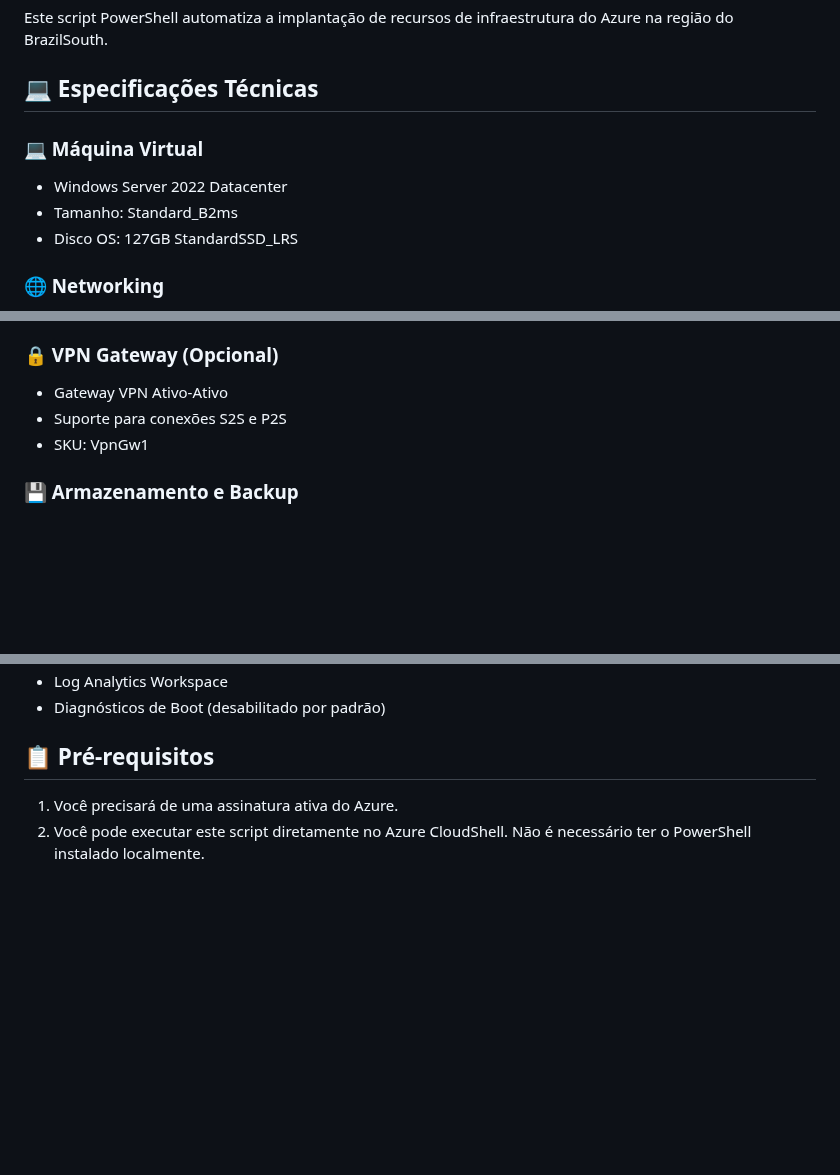
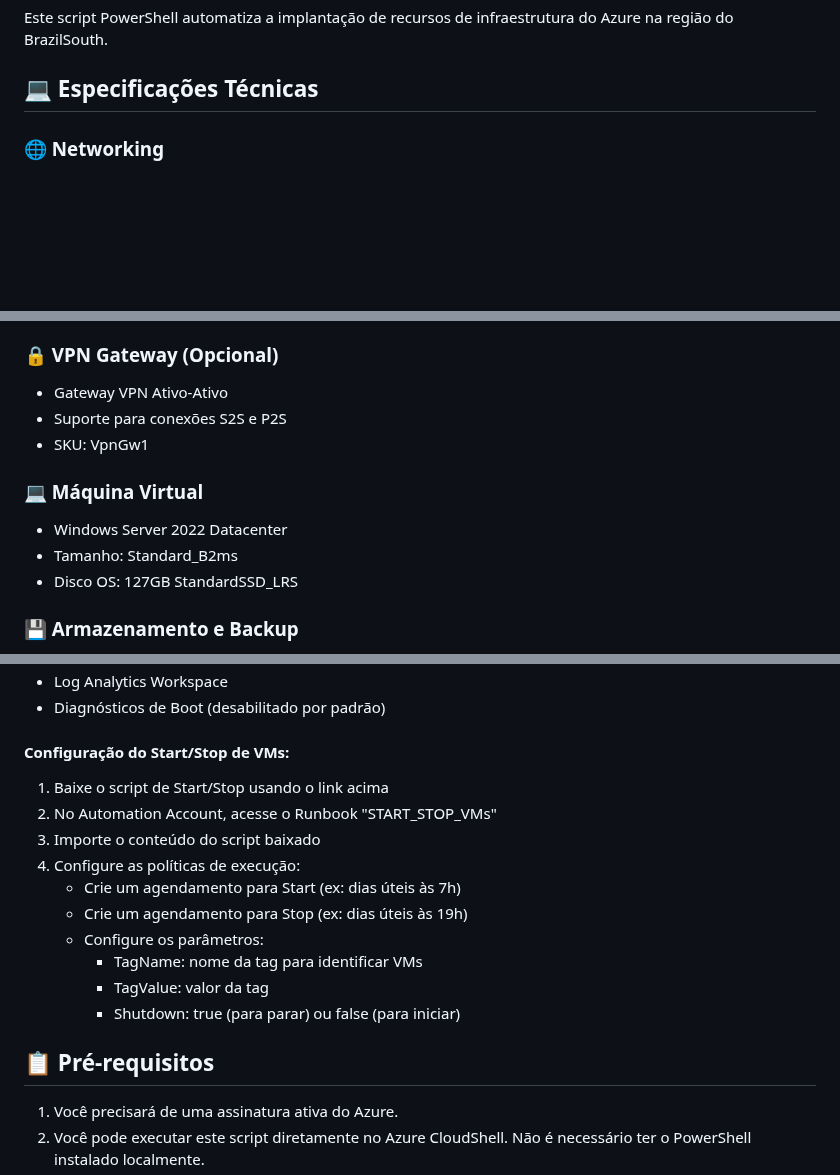
Before and after one commit to mathewsbuzetti/azure-infrastructure-template, a Markdown page: README.md, 3 parts joined by grey strips. GitHub-like rendering; blank space fills up the shorter version.

```diff
--- a/README.md
+++ b/README.md
@@ -7,11 +7,6 @@
 Este script PowerShell automatiza a implantação de recursos de infraestrutura do Azure na região do BrazilSouth.
 
 ## 💻 Especificações Técnicas
-
-### 💻 Máquina Virtual
-* Windows Server 2022 Datacenter
-* Tamanho: Standard_B2ms
-* Disco OS: 127GB StandardSSD_LRS
 
 ### 🌐 Networking
 * VNET (10.1.0.0/16)
@@ -37,6 +32,11 @@ Este script PowerShell automatiza a implantação de recursos de infraestrutura
 * Suporte para conexões S2S e P2S
 * SKU: VpnGw1
 
+### 💻 Máquina Virtual
+* Windows Server 2022 Datacenter
+* Tamanho: Standard_B2ms
+* Disco OS: 127GB StandardSSD_LRS
+
 ### 💾 Armazenamento e Backup
 * Storage Account (Standard_LRS)
 * Recovery Services Vault
@@ -47,5 +51,17 @@ Este script PowerShell automatiza a implantação de recursos de infraestrutura
 * Log Analytics Workspace
 * Diagnósticos de Boot (desabilitado por padrão)
+
+#### Configuração do Start/Stop de VMs:
+1. Baixe o script de Start/Stop usando o link acima
+2. No Automation Account, acesse o Runbook "START_STOP_VMs"
+3. Importe o conteúdo do script baixado
+4. Configure as políticas de execução:
+   * Crie um agendamento para Start (ex: dias úteis às 7h)
+   * Crie um agendamento para Stop (ex: dias úteis às 19h)
+   * Configure os parâmetros:
+     - TagName: nome da tag para identificar VMs
+     - TagValue: valor da tag
+     - Shutdown: true (para parar) ou false (para iniciar)
 
 ## 📋 Pré-requisitos
 
```
Also changed, not shown: other parts of README.md (+6 -2 lines).
